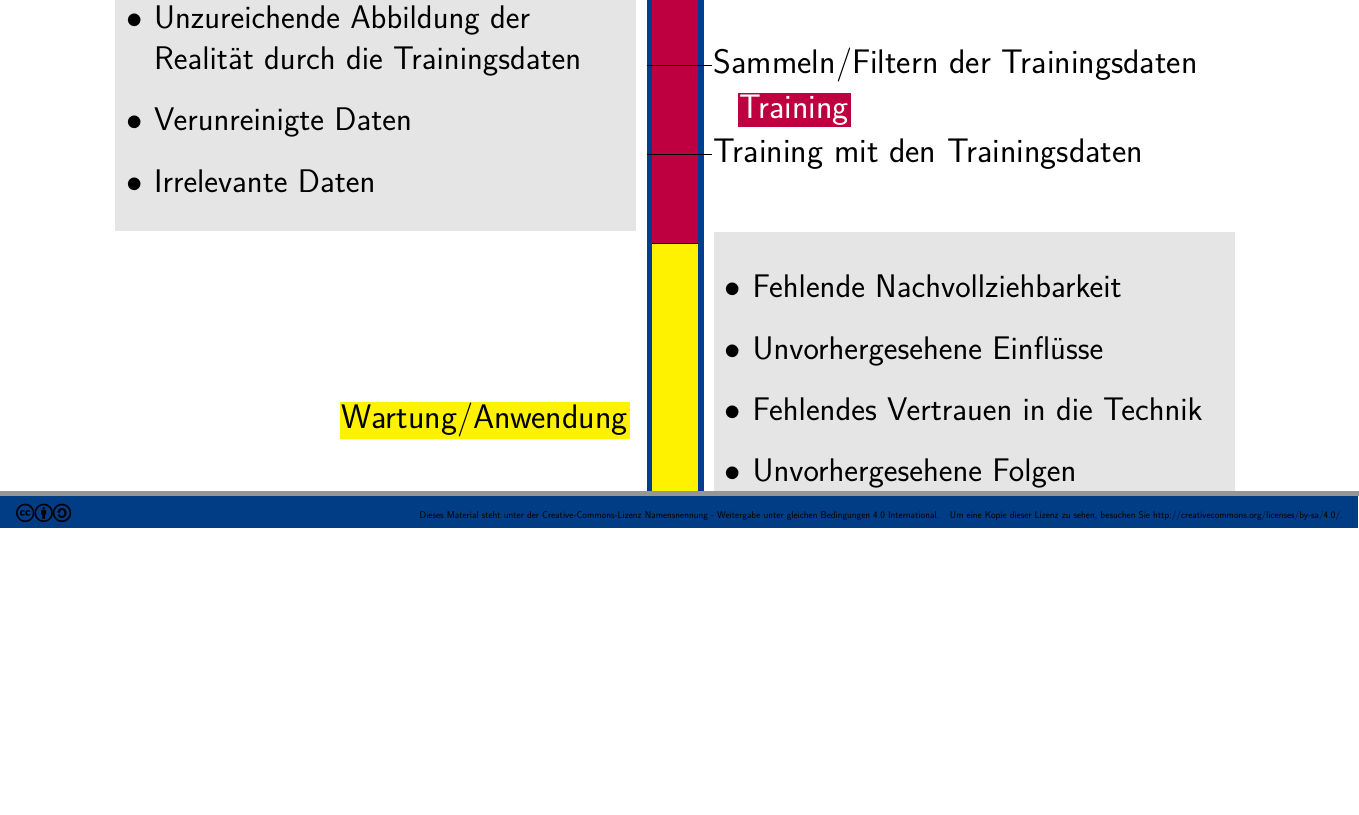
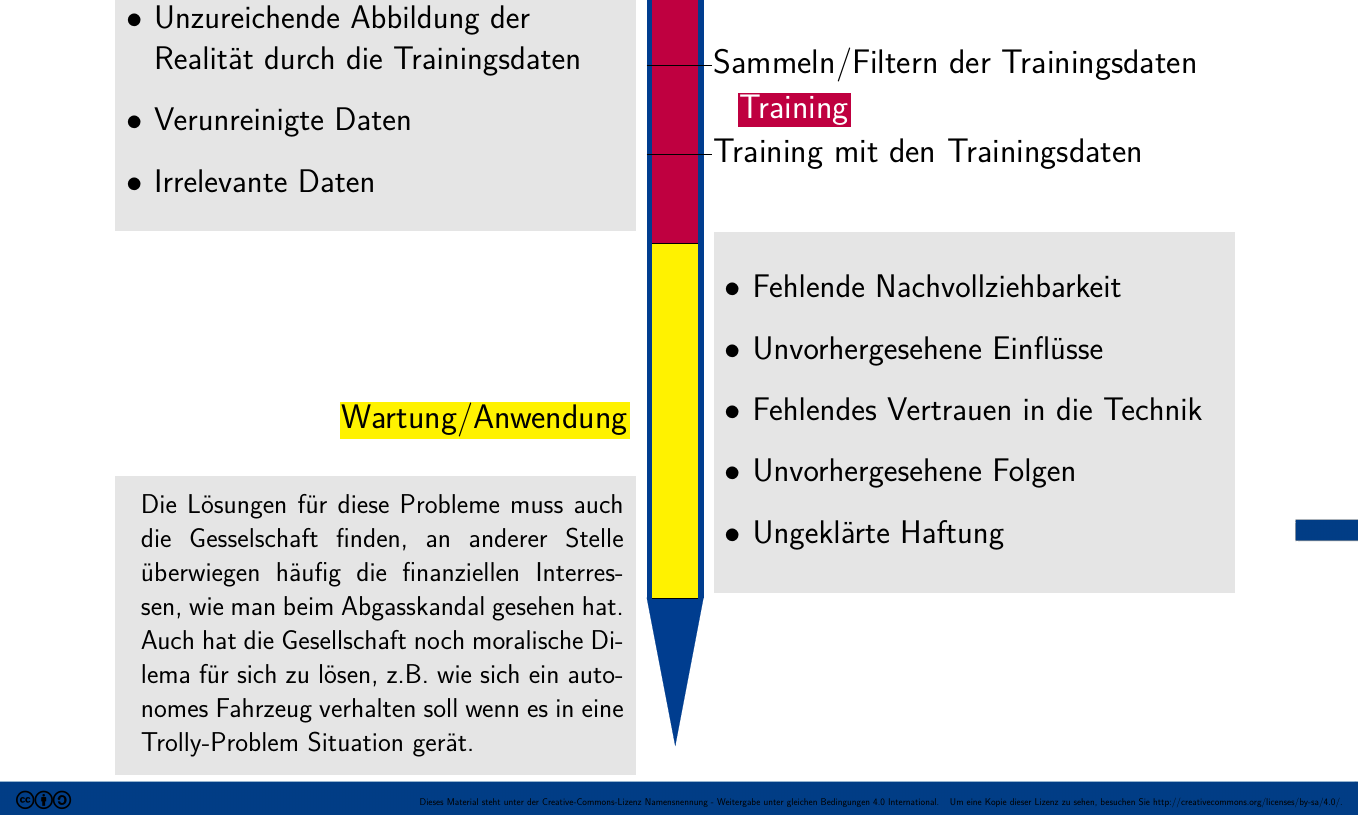
Before and after one commit to Skgland/SeminarWiSe1819-Poster, a LaTeX book (poster/poster2.tex): two parts of the page before the commit and part of the page after it, the two joined at a grey line, cut so that both start at the same text, the shorter picture padded with empty space. Compiled offline with pdfLaTeX.

Commit message:
added Text bottom left

```diff
--- a/poster/poster2.tex
+++ b/poster/poster2.tex
@@ -153,13 +153,21 @@ Mögliche Probleme bei der Anwendung von Deep-Learning
 \end{itemize}
 }}}}
 
-\makebox(500,630){
+\makebox(500,430){
 %left of Wartung
 }
 
-\makebox(900,350){
+\colorbox{gray!20}{
+\makebox(900,520){
+\parbox{850pt}{
 %bottom left
-}
+
+\large
+
+Die Lösungen für diese Probleme muss auch die Gesselschaft finden, an anderer Stelle überwiegen häufig die finanziellen Interressen, wie man beim Abgasskandal gesehen hat. Auch hat die Gesellschaft noch moralische Dilema für sich zu lösen, z.B. wie sich ein autonomes Fahrzeug verhalten soll wenn es in eine Trolly-Problem Situation gerät.
+
+}}}
+
 \end{center}
 \end{minipage}
 \begin{minipage}[c][\textheight-50pt][t]{0.45\textwidth}
```
